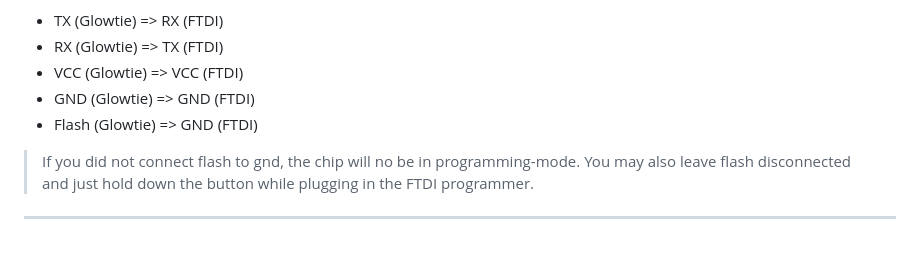
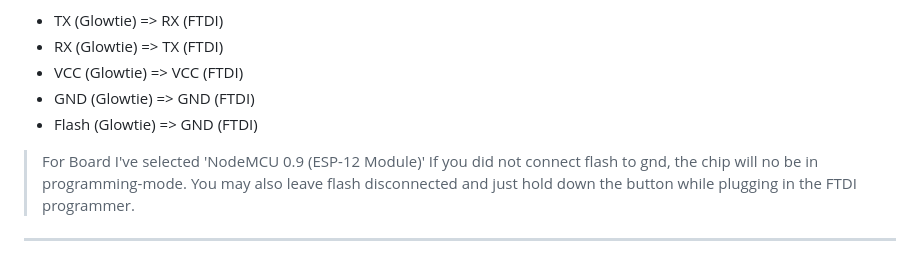
Before and after one commit to KonradWohlfahrt/Glowtie, a Markdown page: README.md, the part around the change. Rendered like a GitHub page.

```diff
--- a/README.md
+++ b/README.md
@@ -112,6 +112,7 @@ Connect the Glowtie with a FTDI programmer (3.3V logic level) like this and uplo
 - VCC (Glowtie) => VCC (FTDI)
 - GND (Glowtie) => GND (FTDI)
 - Flash (Glowtie) => GND (FTDI)
+> For Board I've selected 'NodeMCU 0.9 (ESP-12 Module)'
 > If you did not connect flash to gnd, the chip will no be in programming-mode. You may also leave flash disconnected and just hold down the button while plugging in the FTDI programmer.
 
 
```
